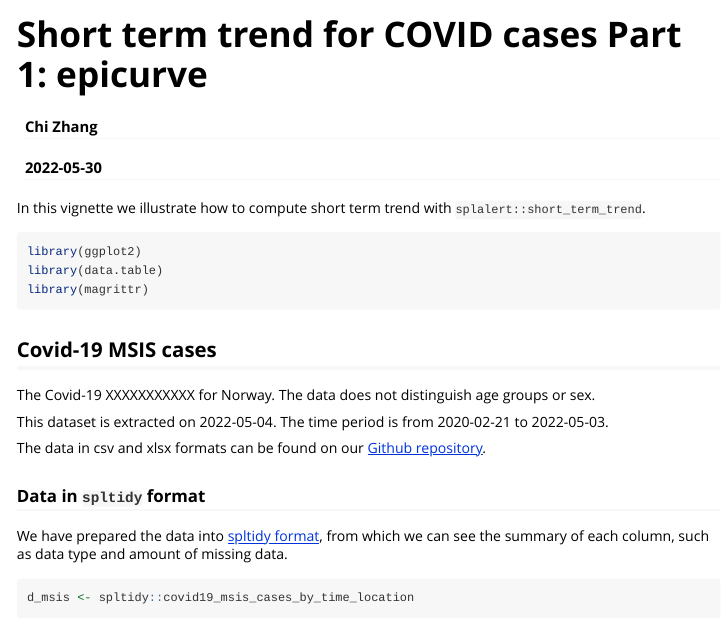
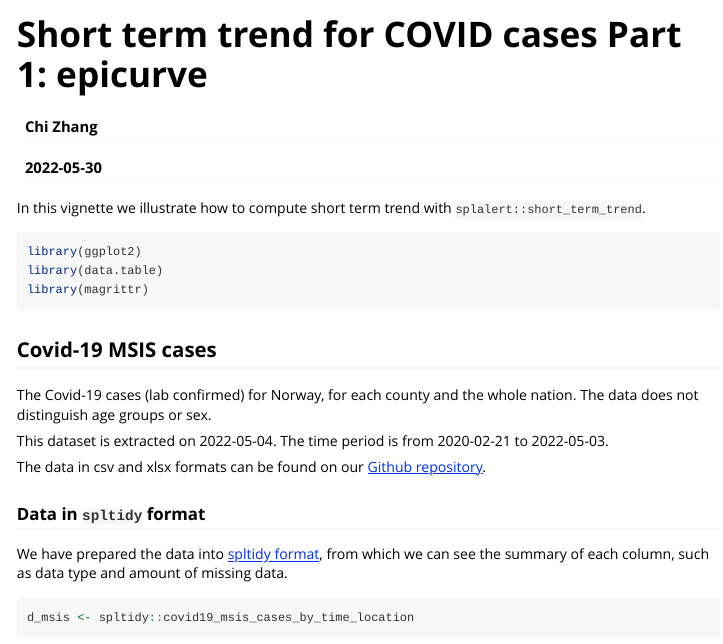
Before and after one commit to sykdomspulsen-org/splalert, an R Markdown document (vignettes/short_term_trend_msis.Rmd): the page in a window 1100 px wide, from its top. Rendered offline with R 4.5, knitr and Pandoc, with nearby package versions; some code elsewhere in the file could not run offline.

Commit message:
prelim example

```diff
--- a/vignettes/short_term_trend_msis.Rmd
+++ b/vignettes/short_term_trend_msis.Rmd
@@ -26,7 +26,7 @@ library(magrittr)
 
 ## Covid-19 MSIS cases
 
-The Covid-19 XXXXXXXXXXX for Norway. The data does not distinguish age groups or sex.
+The Covid-19 cases (lab confirmed) for Norway, for each county and the whole nation. The data does not distinguish age groups or sex.
 
 This dataset is extracted on 2022-05-04. The time period is from 2020-02-21 to 2022-05-03.
 
```
Also changed, not shown: vignettes/short_term_trend_msis_map.Rmd (+1 -1 lines).
